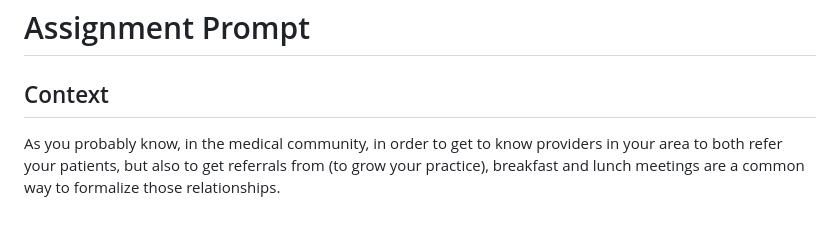
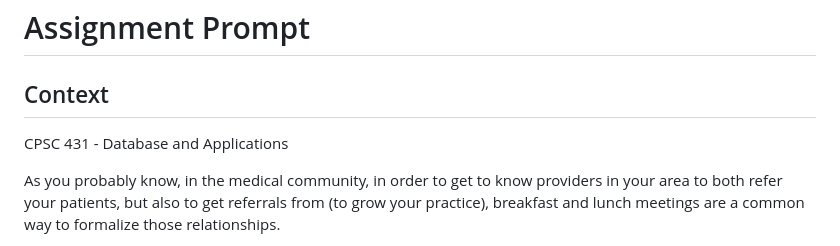
Before and after one commit to jangel01/CPSC-431-Medical-Networking-Web-Application, a Markdown page: README.md, the part around the change. GitHub-like rendering; blank space fills up the shorter version.

```diff
--- a/README.md
+++ b/README.md
@@ -1,5 +1,7 @@
 # Assignment Prompt
 ## Context
+CPSC 431 - Database and Applications
+
 As you probably know, in the medical community, in order to get to know providers in your area to both refer your patients, but also to get referrals from (to grow your practice), breakfast and lunch meetings are a common way to formalize those relationships.
 
 Its a way to get to know the other providers on a personal level, provide them and their stuff with a nice meal, and basically the go to route for growing you practice.
```
